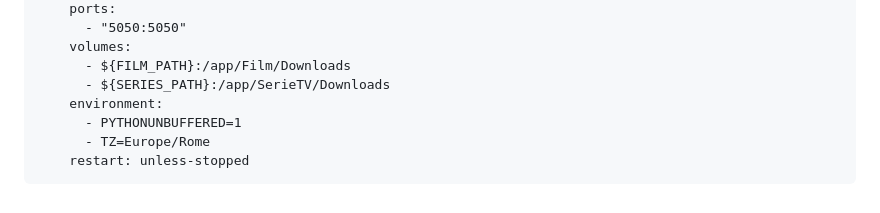
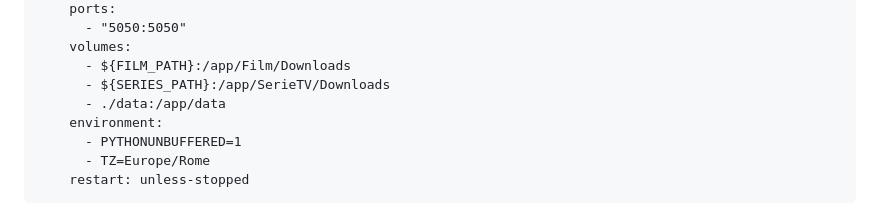
Before and after one commit to Guolo/AnimeUnityDownloader_Dockerized, a Markdown page: README.md, the part around the change. Rendered like a GitHub page.

```diff
--- a/README.md
+++ b/README.md
@@ -33,6 +33,7 @@ services:
     volumes:
       - ${FILM_PATH}:/app/Film/Downloads
       - ${SERIES_PATH}:/app/SerieTV/Downloads
+      - ./data:/app/data
     environment:
       - PYTHONUNBUFFERED=1
       - TZ=Europe/Rome
```
